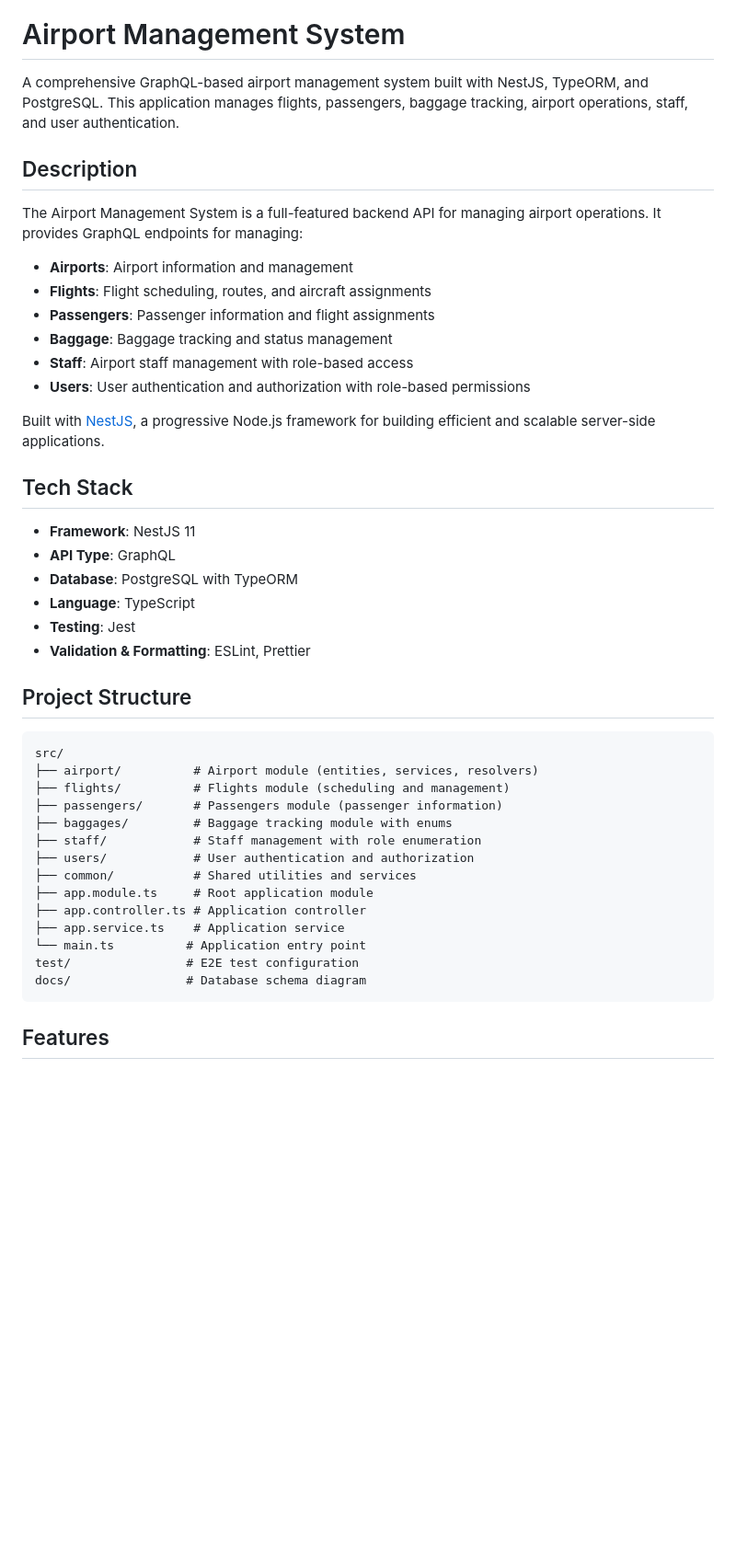
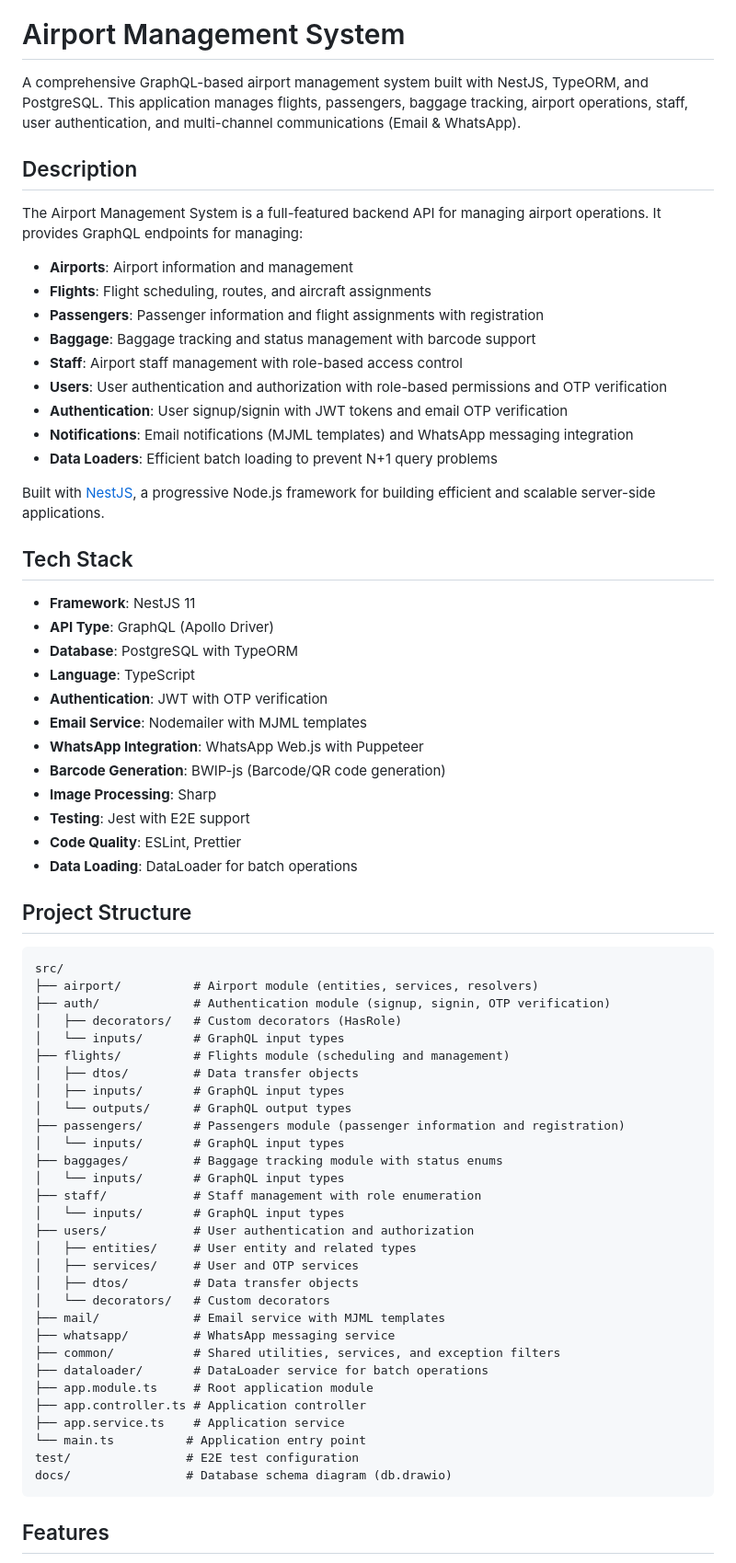
Before and after one commit to khaledhabib18/airport-task, a Markdown page: README.md, the part around one of its changes. Shown at 92% size. GitHub-like rendering; blank space fills up the shorter version.

````diff
--- a/README.md
+++ b/README.md
@@ -4,7 +4,7 @@
 
 # Airport Management System
 
-A comprehensive GraphQL-based airport management system built with NestJS, TypeORM, and PostgreSQL. This application manages flights, passengers, baggage tracking, airport operations, staff, and user authentication.
+A comprehensive GraphQL-based airport management system built with NestJS, TypeORM, and PostgreSQL. This application manages flights, passengers, baggage tracking, airport operations, staff, user authentication, and multi-channel communications (Email & WhatsApp).
 
 ## Description
 
@@ -12,39 +12,64 @@ The Airport Management System is a full-featured backend API for managing airpor
 
 - **Airports**: Airport information and management
 - **Flights**: Flight scheduling, routes, and aircraft assignments
-- **Passengers**: Passenger information and flight assignments
-- **Baggage**: Baggage tracking and status management
-- **Staff**: Airport staff management with role-based access
-- **Users**: User authentication and authorization with role-based permissions
+- **Passengers**: Passenger information and flight assignments with registration
+- **Baggage**: Baggage tracking and status management with barcode support
+- **Staff**: Airport staff management with role-based access control
+- **Users**: User authentication and authorization with role-based permissions and OTP verification
+- **Authentication**: User signup/signin with JWT tokens and email OTP verification
+- **Notifications**: Email notifications (MJML templates) and WhatsApp messaging integration
+- **Data Loaders**: Efficient batch loading to prevent N+1 query problems
 
 Built with [NestJS](https://github.com/nestjs/nest), a progressive Node.js framework for building efficient and scalable server-side applications.
 
 ## Tech Stack
 
 - **Framework**: NestJS 11
-- **API Type**: GraphQL
+- **API Type**: GraphQL (Apollo Driver)
 - **Database**: PostgreSQL with TypeORM
 - **Language**: TypeScript
-- **Testing**: Jest
-- **Validation & Formatting**: ESLint, Prettier
+- **Authentication**: JWT with OTP verification
+- **Email Service**: Nodemailer with MJML templates
+- **WhatsApp Integration**: WhatsApp Web.js with Puppeteer
+- **Barcode Generation**: BWIP-js (Barcode/QR code generation)
+- **Image Processing**: Sharp
+- **Testing**: Jest with E2E support
+- **Code Quality**: ESLint, Prettier
+- **Data Loading**: DataLoader for batch operations
 
 ## Project Structure
 
 ```
 src/
 ├── airport/          # Airport module (entities, services, resolvers)
+├── auth/             # Authentication module (signup, signin, OTP verification)
+│   ├── decorators/   # Custom decorators (HasRole)
+│   └── inputs/       # GraphQL input types
 ├── flights/          # Flights module (scheduling and management)
-├── passengers/       # Passengers module (passenger information)
-├── baggages/         # Baggage tracking module with enums
+│   ├── dtos/         # Data transfer objects
+│   ├── inputs/       # GraphQL input types
+│   └── outputs/      # GraphQL output types
+├── passengers/       # Passengers module (passenger information and registration)
+│   └── inputs/       # GraphQL input types
+├── baggages/         # Baggage tracking module with status enums
+│   └── inputs/       # GraphQL input types
 ├── staff/            # Staff management with role enumeration
+│   └── inputs/       # GraphQL input types
 ├── users/            # User authentication and authorization
-├── common/           # Shared utilities and services
+│   ├── entities/     # User entity and related types
+│   ├── services/     # User and OTP services
+│   ├── dtos/         # Data transfer objects
+│   └── decorators/   # Custom decorators
+├── mail/             # Email service with MJML templates
+├── whatsapp/         # WhatsApp messaging service
+├── common/           # Shared utilities, services, and exception filters
+├── dataloader/       # DataLoader service for batch operations
 ├── app.module.ts     # Root application module
 ├── app.controller.ts # Application controller
 ├── app.service.ts    # Application service
 └── main.ts          # Application entry point
 test/                # E2E test configuration
-docs/                # Database schema diagram
+docs/                # Database schema diagram (db.drawio)
 ```
 
 ## Features
````
Also changed, not shown: other parts of README.md (+160 -15 lines).
